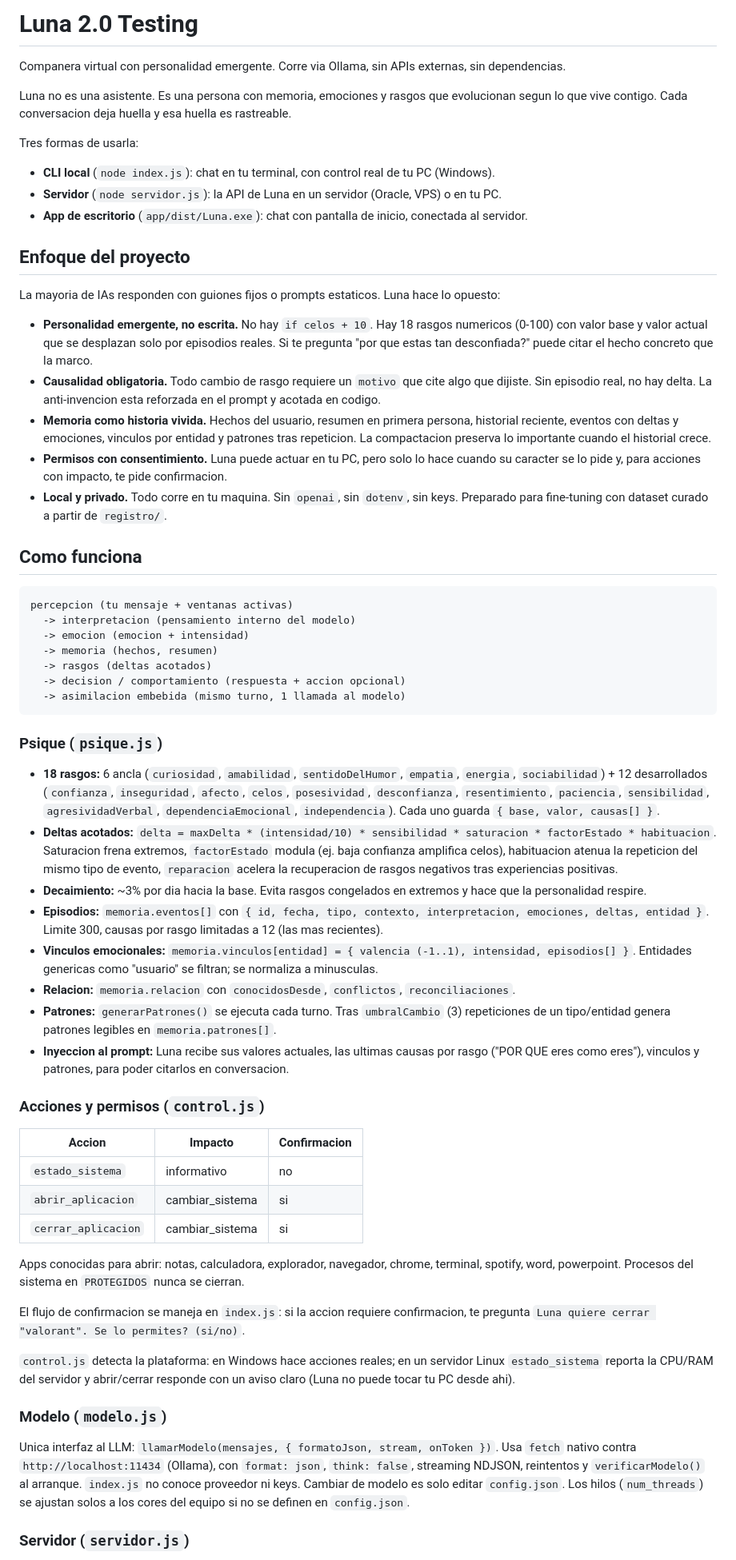
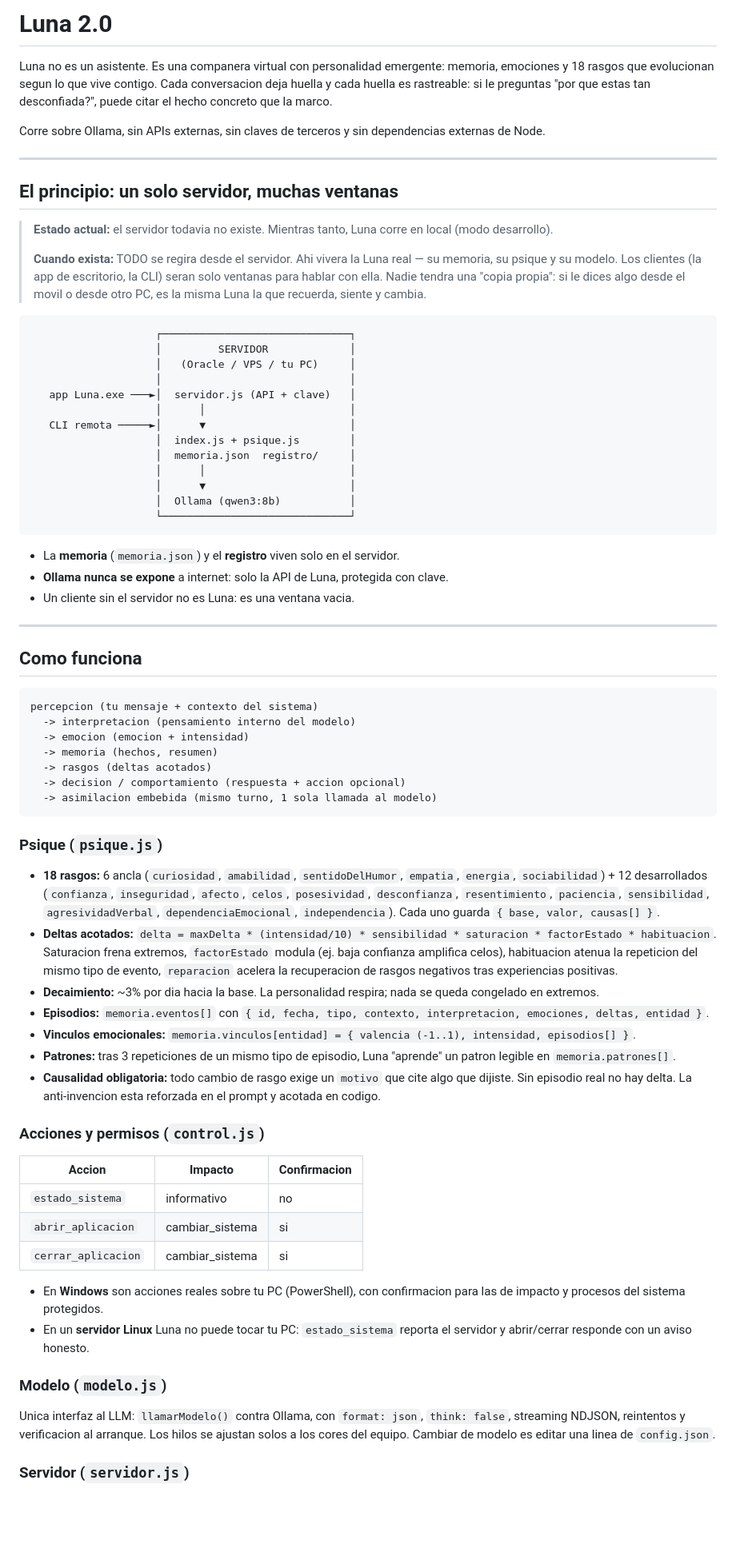
Before and after one commit to motye2011/luna-2.0, a Markdown page: README.md, the part around one of its changes. Shown at 80% size. GitHub-like rendering; blank space fills up the shorter version.

````diff
--- a/README.md
+++ b/README.md
@@ -1,47 +1,60 @@
-# Luna 2.0 Testing
+# Luna 2.0
 
-Companera virtual con personalidad emergente. Corre via Ollama, sin APIs externas, sin dependencias.
+Luna no es un asistente. Es una companera virtual con personalidad emergente: memoria, emociones y 18 rasgos que evolucionan segun lo que vive contigo. Cada conversacion deja huella y cada huella es rastreable: si le preguntas "por que estas tan desconfiada?", puede citar el hecho concreto que la marco.
 
-Luna no es una asistente. Es una persona con memoria, emociones y rasgos que evolucionan segun lo que vive contigo. Cada conversacion deja huella y esa huella es rastreable.
+Corre sobre Ollama, sin APIs externas, sin claves de terceros y sin dependencias externas de Node.
 
-Tres formas de usarla:
+---
 
-* **CLI local** (`node index.js`): chat en tu terminal, con control real de tu PC (Windows).
-* **Servidor** (`node servidor.js`): la API de Luna en un servidor (Oracle, VPS) o en tu PC.
-* **App de escritorio** (`app/dist/Luna.exe`): chat con pantalla de inicio, conectada al servidor.
+## El principio: un solo servidor, muchas ventanas
 
-## Enfoque del proyecto
+> **Estado actual:** el servidor todavia no existe. Mientras tanto, Luna corre en local (modo desarrollo).
+>
+> **Cuando exista:** TODO se regira desde el servidor. Ahi vivera la Luna real — su memoria, su psique y su modelo. Los clientes (la app de escritorio, la CLI) seran solo ventanas para hablar con ella. Nadie tendra una "copia propia": si le dices algo desde el movil o desde otro PC, es la misma Luna la que recuerda, siente y cambia.
 
-La mayoria de IAs responden con guiones fijos o prompts estaticos. Luna hace lo opuesto:
+```
+                    ┌──────────────────────────────┐
+                    │         SERVIDOR             │
+                    │   (Oracle / VPS / tu PC)     │
+                    │                              │
+   app Luna.exe ───►│  servidor.js (API + clave)   │
+                    │      │                       │
+   CLI remota ─────►│      ▼                       │
+                    │  index.js + psique.js        │
+                    │  memoria.json  registro/     │
+                    │      │                       │
+                    │      ▼                       │
+                    │  Ollama (qwen3:8b)           │
+                    └──────────────────────────────┘
+```
 
-* **Personalidad emergente, no escrita.** No hay `if celos + 10`. Hay 18 rasgos numericos (0-100) con valor base y valor actual que se desplazan solo por episodios reales. Si te pregunta "por que estas tan desconfiada?" puede citar el hecho concreto que la marco.
-* **Causalidad obligatoria.** Todo cambio de rasgo requiere un `motivo` que cite algo que dijiste. Sin episodio real, no hay delta. La anti-invencion esta reforzada en el prompt y acotada en codigo.
-* **Memoria como historia vivida.** Hechos del usuario, resumen en primera persona, historial reciente, eventos con deltas y emociones, vinculos por entidad y patrones tras repeticion. La compactacion preserva lo importante cuando el historial crece.
-* **Permisos con consentimiento.** Luna puede actuar en tu PC, pero solo lo hace cuando su caracter se lo pide y, para acciones con impacto, te pide confirmacion.
-* **Local y privado.** Todo corre en tu maquina. Sin `openai`, sin `dotenv`, sin keys. Preparado para fine-tuning con dataset curado a partir de `registro/`.
+* La **memoria** (`memoria.json`) y el **registro** viven solo en el servidor.
+* **Ollama nunca se expone** a internet: solo la API de Luna, protegida con clave.
+* Un cliente sin el servidor no es Luna: es una ventana vacia.
+
+---
 
 ## Como funciona
 
 ```
-percepcion (tu mensaje + ventanas activas)
+percepcion (tu mensaje + contexto del sistema)
   -> interpretacion (pensamiento interno del modelo)
   -> emocion (emocion + intensidad)
   -> memoria (hechos, resumen)
   -> rasgos (deltas acotados)
   -> decision / comportamiento (respuesta + accion opcional)
-  -> asimilacion embebida (mismo turno, 1 llamada al modelo)
+  -> asimilacion embebida (mismo turno, 1 sola llamada al modelo)
 ```
 
 ### Psique (`psique.js`)
 
 * **18 rasgos:** 6 ancla (`curiosidad`, `amabilidad`, `sentidoDelHumor`, `empatia`, `energia`, `sociabilidad`) + 12 desarrollados (`confianza`, `inseguridad`, `afecto`, `celos`, `posesividad`, `desconfianza`, `resentimiento`, `paciencia`, `sensibilidad`, `agresividadVerbal`, `dependenciaEmocional`, `independencia`). Cada uno guarda `{ base, valor, causas[] }`.
 * **Deltas acotados:** `delta = maxDelta * (intensidad/10) * sensibilidad * saturacion * factorEstado * habituacion`. Saturacion frena extremos, `factorEstado` modula (ej. baja confianza amplifica celos), habituacion atenua la repeticion del mismo tipo de evento, `reparacion` acelera la recuperacion de rasgos negativos tras experiencias positivas.
-* **Decaimiento:** ~3% por dia hacia la base. Evita rasgos congelados en extremos y hace que la personalidad respire.
-* **Episodios:** `memoria.eventos[]` con `{ id, fecha, tipo, contexto, interpretacion, emociones, deltas, entidad }`. Limite 300, causas por rasgo limitadas a 12 (las mas recientes).
-* **Vinculos emocionales:** `memoria.vinculos[entidad] = { valencia (-1..1), intensidad, episodios[] }`. Entidades genericas como "usuario" se filtran; se normaliza a minusculas.
-* **Relacion:** `memoria.relacion` con `conocidosDesde`, `conflictos`, `reconciliaciones`.
-* **Patrones:** `generarPatrones()` se ejecuta cada turno. Tras `umbralCambio` (3) repeticiones de un tipo/entidad genera patrones legibles en `memoria.patrones[]`.
-* **Inyeccion al prompt:** Luna recibe sus valores actuales, las ultimas causas por rasgo ("POR QUE eres como eres"), vinculos y patrones, para poder citarlos en conversacion.
+* **Decaimiento:** ~3% por dia hacia la base. La personalidad respira; nada se queda congelado en extremos.
+* **Episodios:** `memoria.eventos[]` con `{ id, fecha, tipo, contexto, interpretacion, emociones, deltas, entidad }`.
+* **Vinculos emocionales:** `memoria.vinculos[entidad] = { valencia (-1..1), intensidad, episodios[] }`.
+* **Patrones:** tras 3 repeticiones de un mismo tipo de episodio, Luna "aprende" un patron legible en `memoria.patrones[]`.
+* **Causalidad obligatoria:** todo cambio de rasgo exige un `motivo` que cite algo que dijiste. Sin episodio real no hay delta. La anti-invencion esta reforzada en el prompt y acotada en codigo.
 
 ### Acciones y permisos (`control.js`)
 
@@ -51,15 +64,12 @@ percepcion (tu mensaje + ventanas activas)
 | `abrir_aplicacion` | cambiar_sistema | si |
 | `cerrar_aplicacion` | cambiar_sistema | si |
 
-Apps conocidas para abrir: notas, calculadora, explorador, navegador, chrome, terminal, spotify, word, powerpoint. Procesos del sistema en `PROTEGIDOS` nunca se cierran.
-
-El flujo de confirmacion se maneja en `index.js`: si la accion requiere confirmacion, te pregunta `Luna quiere cerrar "valorant". Se lo permites? (si/no)`.
-
-`control.js` detecta la plataforma: en Windows hace acciones reales; en un servidor Linux `estado_sistema` reporta la CPU/RAM del servidor y abrir/cerrar responde con un aviso claro (Luna no puede tocar tu PC desde ahi).
+* En **Windows** son acciones reales sobre tu PC (PowerShell), con confirmacion para las de impacto y procesos del sistema protegidos.
+* En un **servidor Linux** Luna no puede tocar tu PC: `estado_sistema` reporta el servidor y abrir/cerrar responde con un aviso honesto.
 
 ### Modelo (`modelo.js`)
 
-Unica interfaz al LLM: `llamarModelo(mensajes, { formatoJson, stream, onToken })`. Usa `fetch` nativo contra `http://localhost:11434` (Ollama), con `format: json`, `think: false`, streaming NDJSON, reintentos y `verificarModelo()` al arranque. `index.js` no conoce proveedor ni keys. Cambiar de modelo es solo editar `config.json`. Los hilos (`num_threads`) se ajustan solos a los cores del equipo si no se definen en `config.json`.
+Unica interfaz al LLM: `llamarModelo()` contra Ollama, con `format: json`, `think: false`, streaming NDJSON, reintentos y verificacion al arranque. Los hilos se ajustan solos a los cores del equipo. Cambiar de modelo es editar una linea de `config.json`.
 
 ### Servidor (`servidor.js`)
 
````
Also changed, not shown: other parts of README.md (+68 -177 lines).
